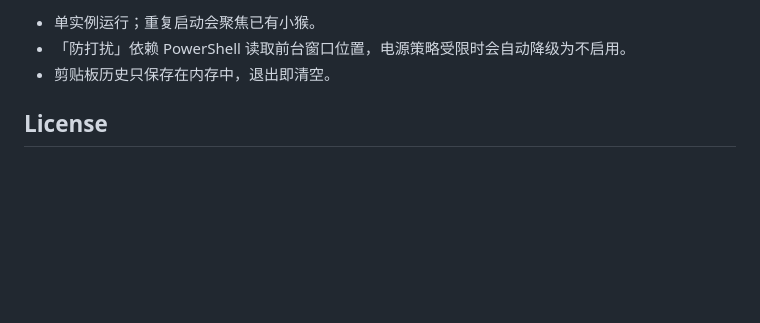
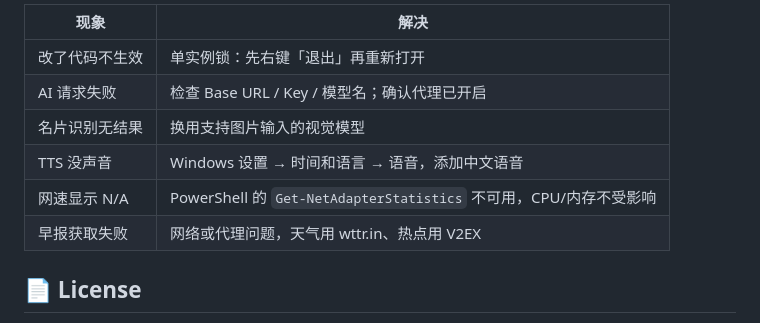
Before and after one commit to hou13851865503-design/monkey-pet, a Markdown page: README.md, the part around one of its changes. Drawn GitHub-style; blank space fills up the shorter version.

```diff
--- a/README.md
+++ b/README.md
@@ -73,7 +147,12 @@ assets/            八向图与情绪图素材
 
-- 单实例运行；重复启动会聚焦已有小猴。
-- 「防打扰」依赖 PowerShell 读取前台窗口位置，电源策略受限时会自动降级为不启用。
-- 剪贴板历史只保存在内存中，退出即清空。
+| 现象 | 解决 |
+|---|---|
+| 改了代码不生效 | 单实例锁：先右键「退出」再重新打开 |
+| AI 请求失败 | 检查 Base URL / Key / 模型名；确认代理已开启 |
+| 名片识别无结果 | 换用支持图片输入的视觉模型 |
+| TTS 没声音 | Windows 设置 → 时间和语言 → 语音，添加中文语音 |
+| 网速显示 N/A | PowerShell 的 `Get-NetAdapterStatistics` 不可用，CPU/内存不受影响 |
+| 早报获取失败 | 网络或代理问题，天气用 wttr.in、热点用 V2EX |
 
-## License
+## 📄 License
 
```
Also changed, not shown: other parts of README.md (+105 -31 lines).
